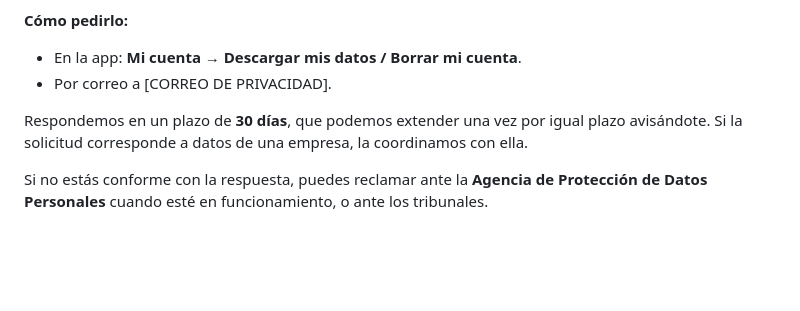
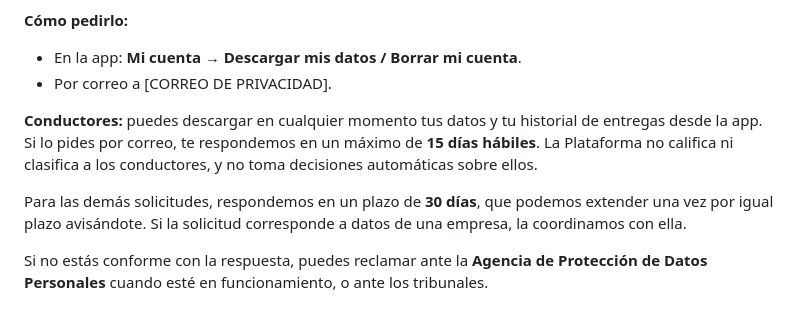
Before and after one commit to tomasquinteros059-svg/Seek-and-go, a Markdown page: docs/legal/politica-de-privacidad.md, the part around the change. GitHub-like rendering; blank space fills up the shorter version.

```diff
--- a/docs/legal/politica-de-privacidad.md
+++ b/docs/legal/politica-de-privacidad.md
@@ -96,7 +96,9 @@ Puedes pedir:
 - En la app: **Mi cuenta → Descargar mis datos / Borrar mi cuenta**.
 - Por correo a [CORREO DE PRIVACIDAD].
 
-Respondemos en un plazo de **30 días**, que podemos extender una vez por igual plazo avisándote. Si la solicitud corresponde a datos de una empresa, la coordinamos con ella.
+**Conductores:** puedes descargar en cualquier momento tus datos y tu historial de entregas desde la app. Si lo pides por correo, te respondemos en un máximo de **15 días hábiles**. La Plataforma no califica ni clasifica a los conductores, y no toma decisiones automáticas sobre ellos.
+
+Para las demás solicitudes, respondemos en un plazo de **30 días**, que podemos extender una vez por igual plazo avisándote. Si la solicitud corresponde a datos de una empresa, la coordinamos con ella.
 
 Si no estás conforme con la respuesta, puedes reclamar ante la **Agencia de Protección de Datos Personales** cuando esté en funcionamiento, o ante los tribunales.
 
```
Also changed, not shown: SPEC.md (+14 -15 lines), docs/00-decisiones-etapa-A.md (+5 -4 lines).
